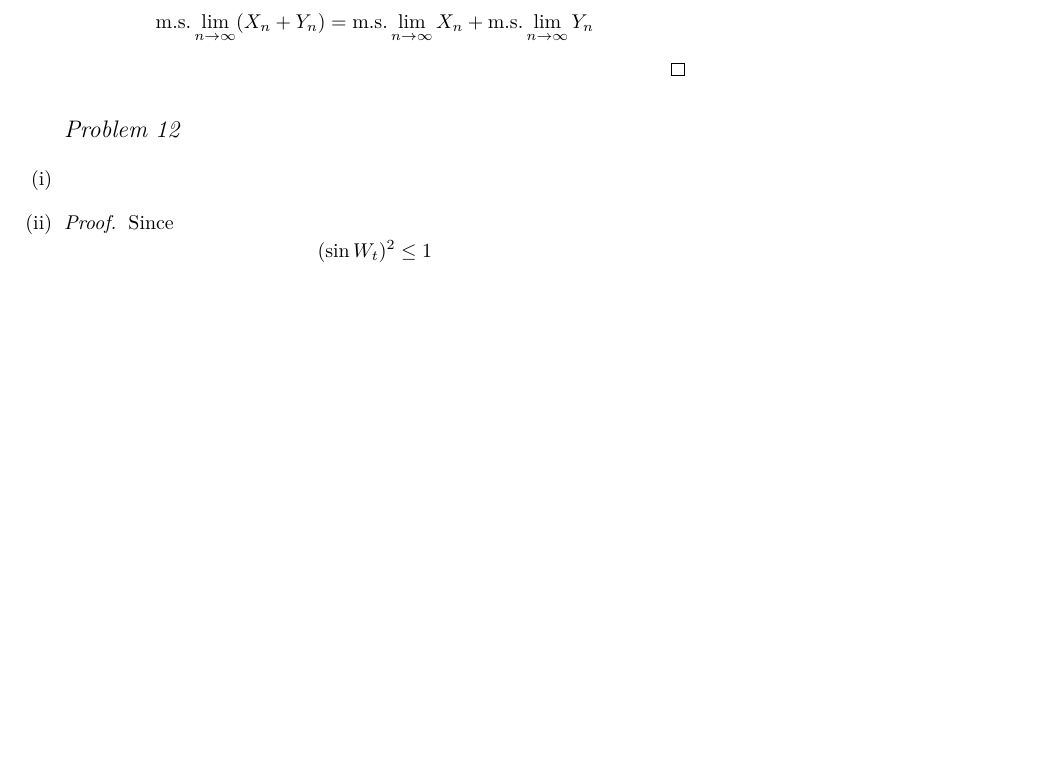
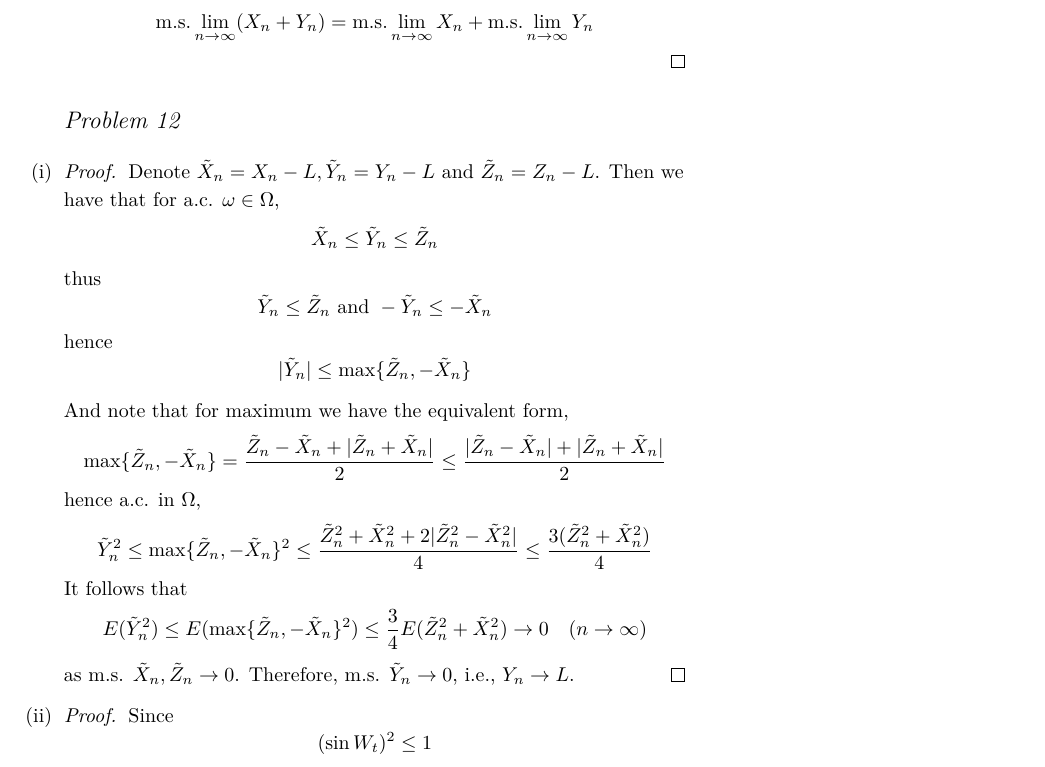
Before and after one commit to OopsYao/homework, a LaTeX problem sheet (SDE/hw4/main.tex): part of page 12 of 12, cut so that both start at the same text, the shorter picture padded with empty space. Compiled offline with XeLaTeX; a missing font is replaced by an installed copy or a similar font.

Commit message:
🚧 SDE H4P12.1

```diff
--- a/SDE/hw4/main.tex
+++ b/SDE/hw4/main.tex
@@ -556,7 +556,34 @@
     \problem
     \begin{subproblem}
         \item
-        % TODO Prove squeeze theorem
+        \begin{proof}
+            Denote $\tilde X_n=X_n-L,\tilde Y_n=Y_n-L$
+            and $\tilde Z_n=Z_n-L$. Then we have that for a.c.
+            $\omega\in\Omega$,
+            \[\tilde X_n\leq\tilde Y_n\leq\tilde Z_n\]
+            thus
+            \[\tilde Y_n\leq\tilde Z_n\text{ and }
+            -\tilde Y_n\leq-\tilde X_n\]
+            hence
+            \[|\tilde Y_n|\leq\max\{\tilde Z_n,-\tilde X_n\}\]
+
+            And note that for maximum we have the equivalent form,
+            \[\max\{\tilde Z_n,-\tilde X_n\}
+            =\frac{\tilde Z_n-\tilde X_n+|\tilde Z_n+\tilde X_n|}{2}
+            \leq\frac{|\tilde Z_n-\tilde X_n|+|\tilde Z_n+\tilde X_n|}{2}\]
+            hence a.c. in $\Omega$,
+            \[\tilde Y^2_n\leq
+            \max\{\tilde Z_n,-\tilde X_n\}^2
+            \leq\frac{\tilde Z_n^2+\tilde X_n^2+2|\tilde Z_n^2-\tilde X_n^2|}{4}
+            \leq\frac{3(\tilde Z_n^2+\tilde X_n^2)}{4}\]
+            It follows that
+            \[E(\tilde Y_n^2)
+            \leq E(\max\{\tilde Z_n,-\tilde X_n\}^2)
+            \leq\frac{3}{4}E(\tilde Z_n^2+\tilde X_n^2)
+            \to 0\quad(n\to\infty)\]
+            as m.s. $\tilde X_n,\tilde Z_n\to 0$. Therefore,
+            m.s. $\tilde Y_n\to 0$, i.e., $Y_n\to L$.
+        \end{proof}
 
         \item
         \begin{proof}
```
